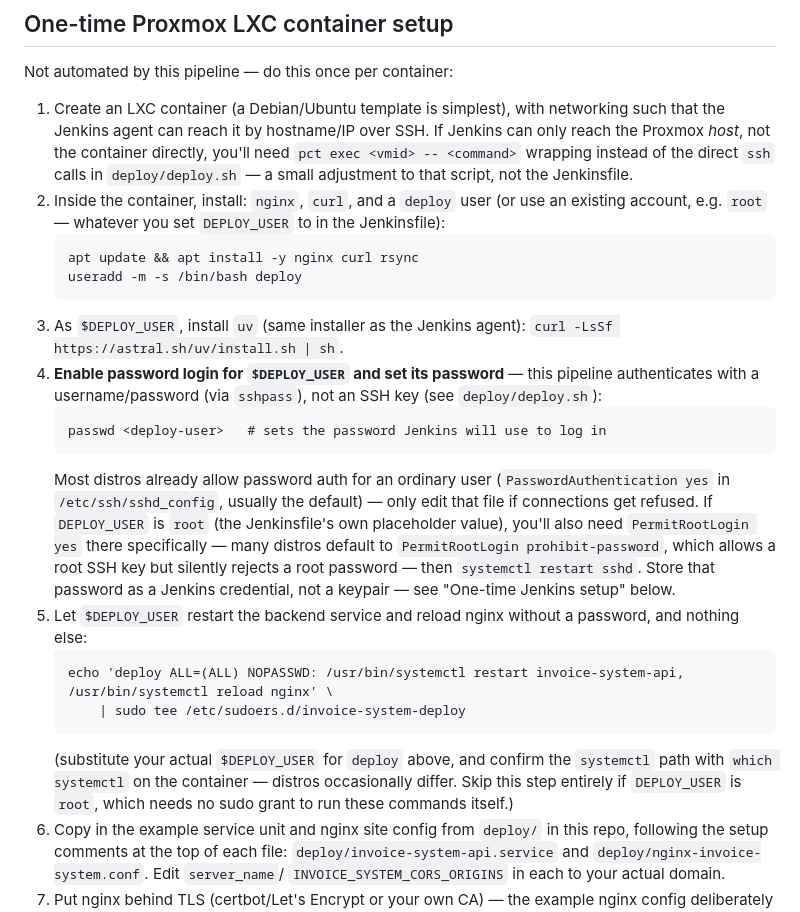
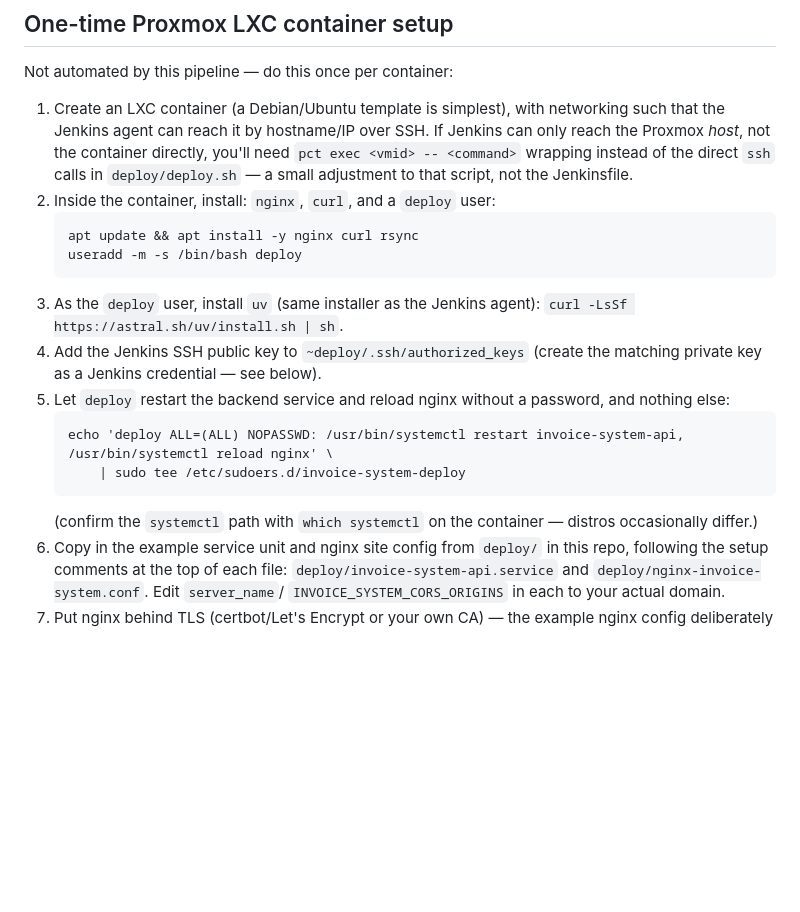
Before and after one commit to atownsend247/invoice-system, a Markdown page: docs/deployment.md, the part around the change. Drawn GitHub-style; blank space fills up the shorter version.

Commit message:
ci: update deployment docs

````diff
--- a/docs/deployment.md
+++ b/docs/deployment.md
@@ -34,40 +34,23 @@ Not automated by this pipeline — do this once per container:
    directly, you'll need `pct exec <vmid> -- <command>` wrapping instead of
    the direct `ssh` calls in `deploy/deploy.sh` — a small adjustment to
    that script, not the Jenkinsfile.
-2. Inside the container, install: `nginx`, `curl`, and a `deploy` user (or
-   use an existing account, e.g. `root` — whatever you set `DEPLOY_USER`
-   to in the Jenkinsfile):
+2. Inside the container, install: `nginx`, `curl`, and a `deploy` user:
    ```
    apt update && apt install -y nginx curl rsync
    useradd -m -s /bin/bash deploy
    ```
-3. As `$DEPLOY_USER`, install `uv` (same installer as the Jenkins agent):
-   `curl -LsSf https://astral.sh/uv/install.sh | sh`.
-4. **Enable password login for `$DEPLOY_USER` and set its password** —
-   this pipeline authenticates with a username/password (via `sshpass`),
-   not an SSH key (see `deploy/deploy.sh`):
-   ```
-   passwd <deploy-user>   # sets the password Jenkins will use to log in
-   ```
-   Most distros already allow password auth for an ordinary user
-   (`PasswordAuthentication yes` in `/etc/ssh/sshd_config`, usually the
-   default) — only edit that file if connections get refused. If
-   `DEPLOY_USER` is `root` (the Jenkinsfile's own placeholder value),
-   you'll also need `PermitRootLogin yes` there specifically — many
-   distros default to `PermitRootLogin prohibit-password`, which allows a
-   root SSH key but silently rejects a root password — then
-   `systemctl restart sshd`. Store that password as a Jenkins credential,
-   not a keypair — see "One-time Jenkins setup" below.
-5. Let `$DEPLOY_USER` restart the backend service and reload nginx without
-   a password, and nothing else:
+3. As the `deploy` user, install `uv` (same installer as the Jenkins
+   agent): `curl -LsSf https://astral.sh/uv/install.sh | sh`.
+4. Add the Jenkins SSH public key to `~deploy/.ssh/authorized_keys`
+   (create the matching private key as a Jenkins credential — see below).
+5. Let `deploy` restart the backend service and reload nginx without a
+   password, and nothing else:
    ```
    echo 'deploy ALL=(ALL) NOPASSWD: /usr/bin/systemctl restart invoice-system-api, /usr/bin/systemctl reload nginx' \
        | sudo tee /etc/sudoers.d/invoice-system-deploy
    ```
-   (substitute your actual `$DEPLOY_USER` for `deploy` above, and confirm
-   the `systemctl` path with `which systemctl` on the container — distros
-   occasionally differ. Skip this step entirely if `DEPLOY_USER` is
-   `root`, which needs no sudo grant to run these commands itself.)
+   (confirm the `systemctl` path with `which systemctl` on the container —
+   distros occasionally differ.)
 6. Copy in the example service unit and nginx site config from `deploy/`
    in this repo, following the setup comments at the top of each file:
    `deploy/invoice-system-api.service` and
````
